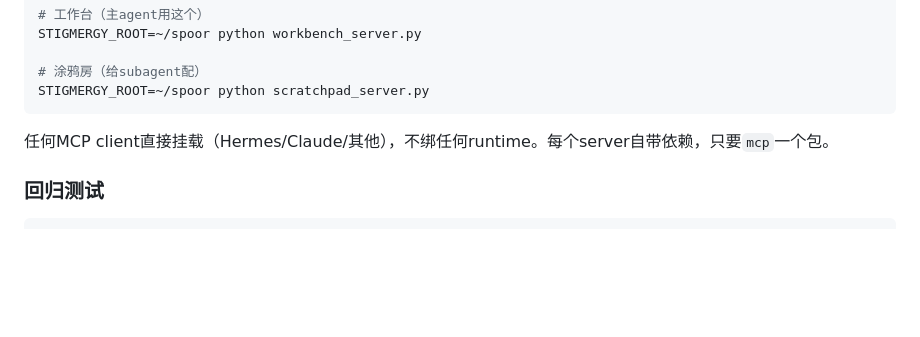
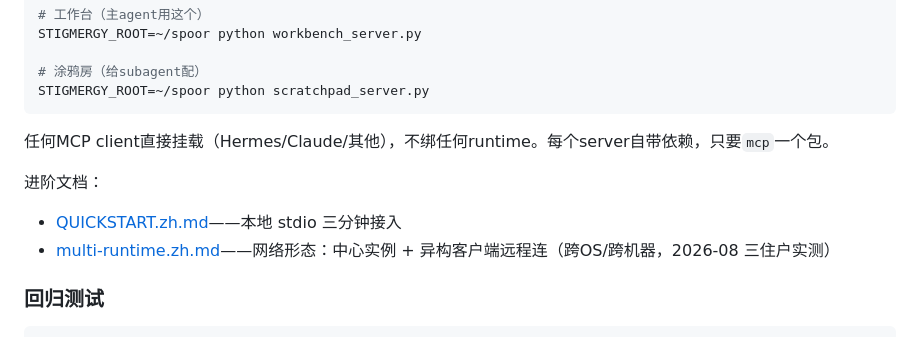
Before and after one commit to ennisaaaaaaaa-stack/session-spoor, a Markdown page: README.md, the part around the change. Rendered like a GitHub page; blank space fills up the shorter version.

Commit message:
docs: README补进阶文档链接——QUICKSTART和multi-runtime两份docs原先都是孤岛

````diff
--- a/README.md
+++ b/README.md
@@ -151,6 +151,10 @@ STIGMERGY_ROOT=~/spoor python scratchpad_server.py
 
 任何MCP client直接挂载（Hermes/Claude/其他），不绑任何runtime。每个server自带依赖，只要`mcp`一个包。
 
+进阶文档：
+- [QUICKSTART.zh.md](docs/QUICKSTART.zh.md)——本地 stdio 三分钟接入
+- [multi-runtime.zh.md](docs/multi-runtime.zh.md)——网络形态：中心实例 + 异构客户端远程连（跨OS/跨机器，2026-08 三住户实测）
+
 ### 回归测试
 
 ```bash
````
